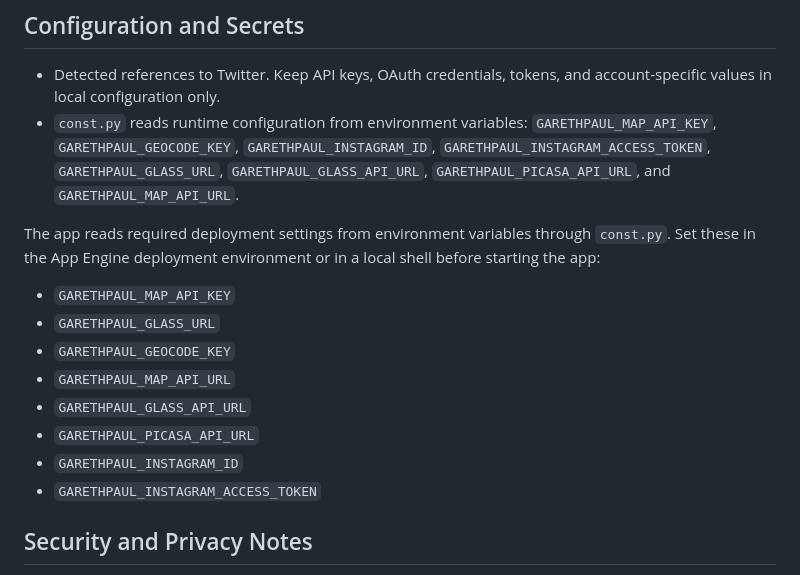
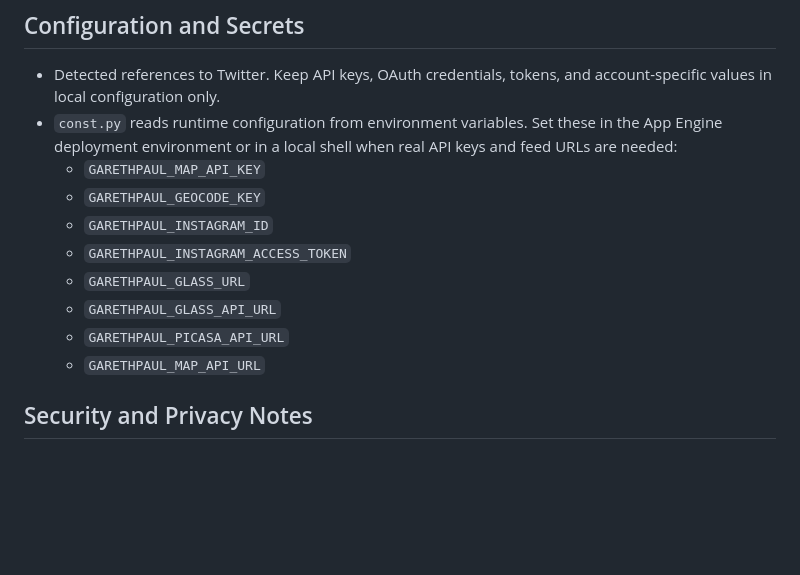
Before and after one commit to garethpaul/garethpaul.com, a Markdown page: README.md, the part around the change. GitHub-like rendering; blank space fills up the shorter version.

Commit message:
docs: clarify README configuration

```diff
--- a/README.md
+++ b/README.md
@@ -51,24 +51,17 @@ When the required SDK or runtime is unavailable, use static checks and source re
 ## Configuration and Secrets
 
 - Detected references to Twitter. Keep API keys, OAuth credentials, tokens, and account-specific values in local configuration only.
-- `const.py` reads runtime configuration from environment variables:
-  `GARETHPAUL_MAP_API_KEY`, `GARETHPAUL_GEOCODE_KEY`,
-  `GARETHPAUL_INSTAGRAM_ID`, `GARETHPAUL_INSTAGRAM_ACCESS_TOKEN`,
-  `GARETHPAUL_GLASS_URL`, `GARETHPAUL_GLASS_API_URL`,
-  `GARETHPAUL_PICASA_API_URL`, and `GARETHPAUL_MAP_API_URL`.
-
-The app reads required deployment settings from environment variables through
-`const.py`. Set these in the App Engine deployment environment or in a local
-shell before starting the app:
-
-- `GARETHPAUL_MAP_API_KEY`
-- `GARETHPAUL_GLASS_URL`
-- `GARETHPAUL_GEOCODE_KEY`
-- `GARETHPAUL_MAP_API_URL`
-- `GARETHPAUL_GLASS_API_URL`
-- `GARETHPAUL_PICASA_API_URL`
-- `GARETHPAUL_INSTAGRAM_ID`
-- `GARETHPAUL_INSTAGRAM_ACCESS_TOKEN`
+- `const.py` reads runtime configuration from environment variables. Set these
+  in the App Engine deployment environment or in a local shell when real API
+  keys and feed URLs are needed:
+  - `GARETHPAUL_MAP_API_KEY`
+  - `GARETHPAUL_GEOCODE_KEY`
+  - `GARETHPAUL_INSTAGRAM_ID`
+  - `GARETHPAUL_INSTAGRAM_ACCESS_TOKEN`
+  - `GARETHPAUL_GLASS_URL`
+  - `GARETHPAUL_GLASS_API_URL`
+  - `GARETHPAUL_PICASA_API_URL`
+  - `GARETHPAUL_MAP_API_URL`
 
 ## Security and Privacy Notes
 
```
